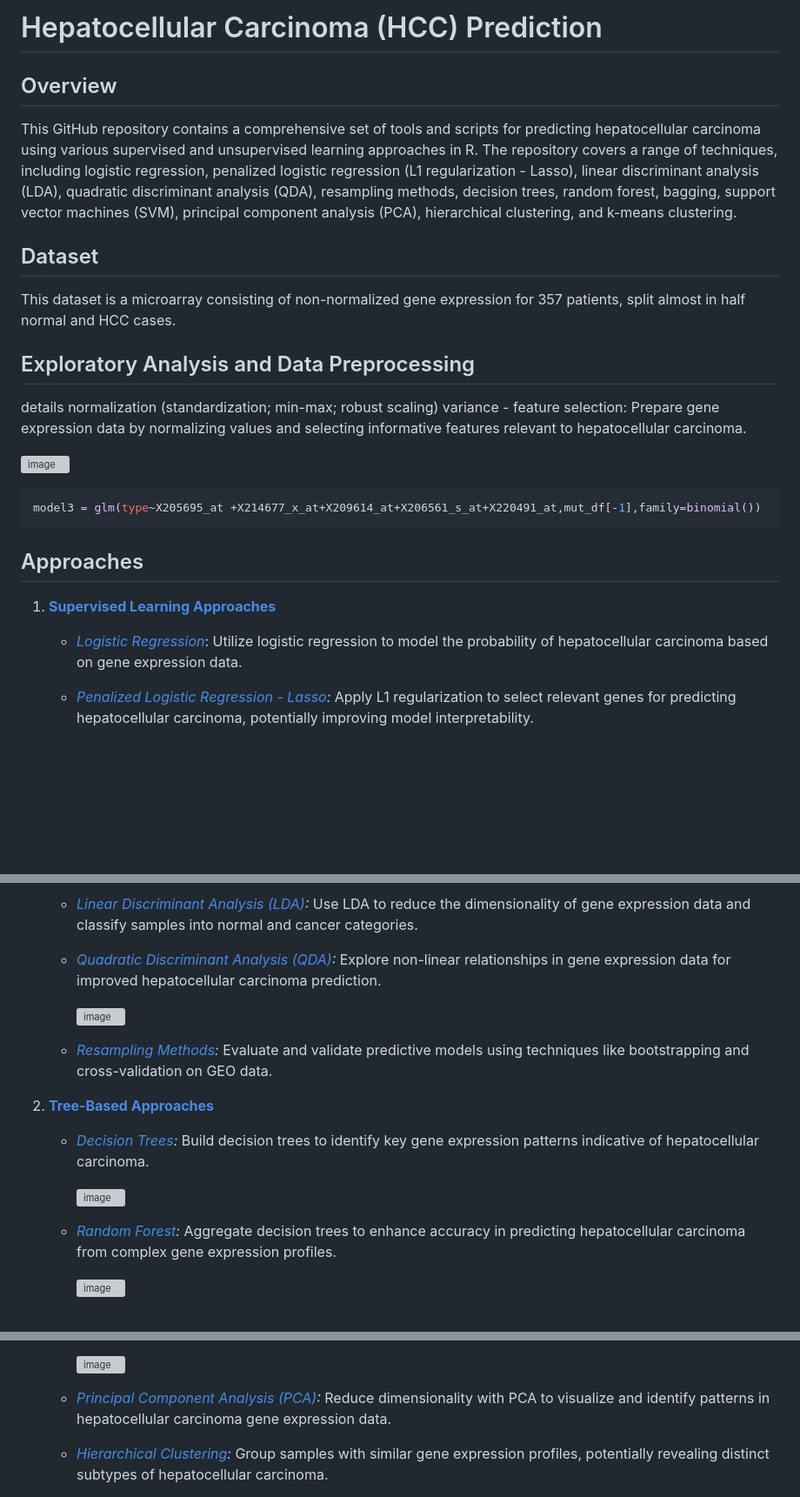
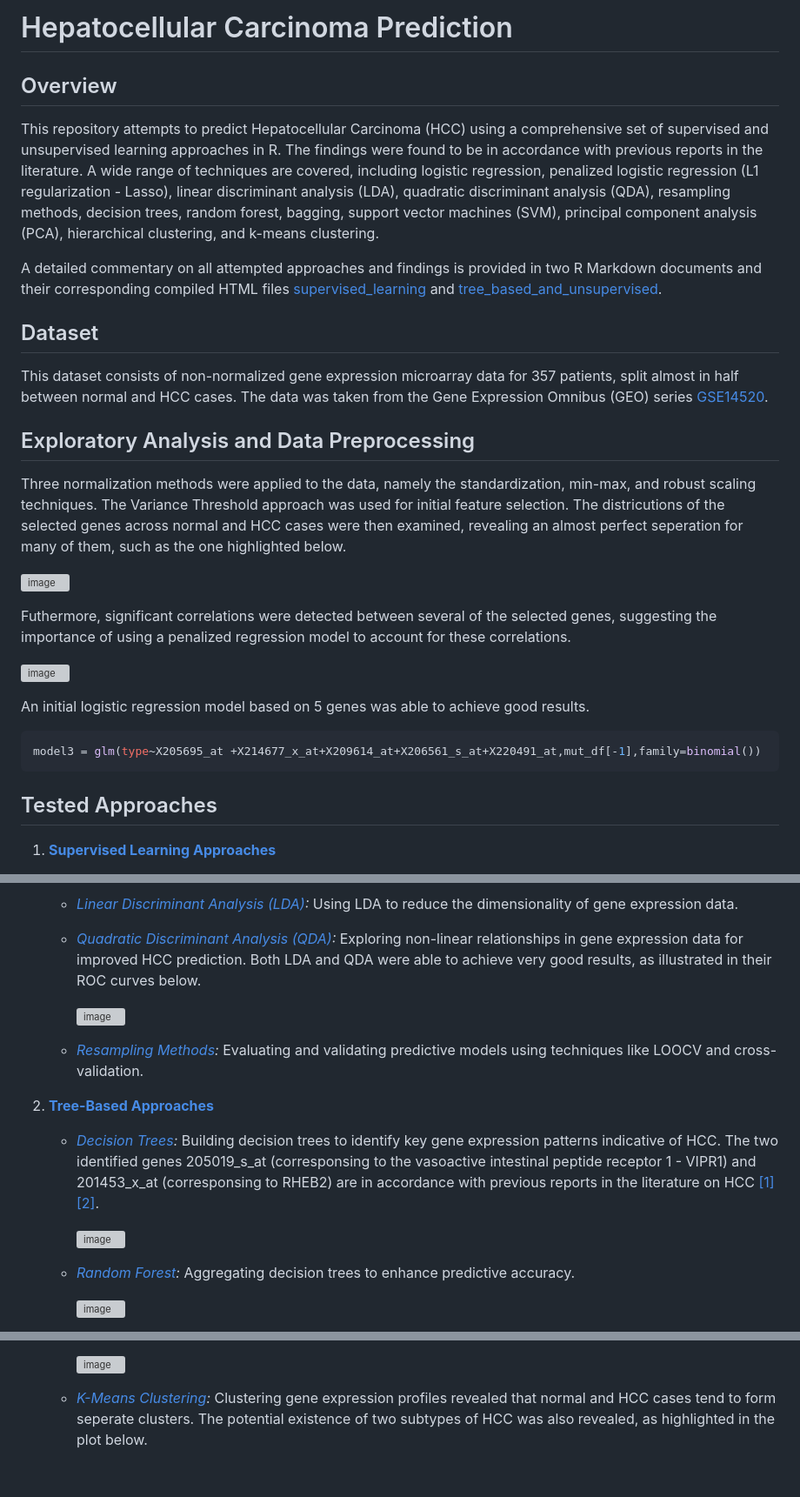
Before and after one commit to yazid-hoblos/Carcinoma-Prediction, a Markdown page: README.md, 3 parts joined by grey strips. Shown at 87% size. Drawn GitHub-style; blank space fills up the shorter version; grey boxes are pictures that could not be loaded.

````diff
--- a/README.md
+++ b/README.md
@@ -1,31 +1,35 @@
-# Hepatocellular Carcinoma (HCC) Prediction
+# Hepatocellular Carcinoma Prediction
 
 ## Overview
 
-This GitHub repository contains a comprehensive set of tools and scripts for predicting hepatocellular carcinoma using various supervised and unsupervised learning approaches in R.
-The repository covers a range of techniques, including logistic regression, penalized logistic regression (L1 regularization - Lasso), linear discriminant analysis (LDA),
+This repository attempts to predict Hepatocellular Carcinoma (HCC) using a comprehensive set of supervised and unsupervised learning approaches in R. The findings were found to be in accordance with previous reports in the literature.
+A wide range of techniques are covered, including logistic regression, penalized logistic regression (L1 regularization - Lasso), linear discriminant analysis (LDA),
 quadratic discriminant analysis (QDA), resampling methods, decision trees, random forest, bagging, support vector machines (SVM), principal component analysis (PCA), hierarchical clustering, and k-means
 clustering.
 
+A detailed commentary on all attempted approaches and findings is provided in two R Markdown documents and their corresponding compiled HTML files [supervised_learning](supervised_learning.html) and [tree_based_and_unsupervised](tree_based_and_unsupervised.html).
+
 ## Dataset
 
-This dataset is a microarray consisting of non-normalized gene expression for 357 patients, split almost in half normal and HCC cases.
+This dataset consists of non-normalized gene expression microarray data for 357 patients, split almost in half between normal and HCC cases. The data was taken from the Gene Expression Omnibus (GEO) series [GSE14520](https://www.ncbi.nlm.nih.gov/geo/query/acc.cgi?acc=GSE14520).
 
 ## Exploratory Analysis and Data Preprocessing
 
-details
-normalization (standardization; min-max; robust scaling)
-variance - feature selection: Prepare gene expression data by normalizing values and selecting informative features relevant to hepatocellular carcinoma.
+Three normalization methods were applied to the data, namely the standardization, min-max, and robust scaling techniques. The Variance Threshold approach was used for initial feature selection. The districutions of the selected genes across normal and HCC cases were then examined, revealing an almost perfect seperation for many of them, such as the one highlighted below.
+
+![image](https://github.com/yazid-hoblos/Carcinoma-Prediction/assets/125372209/63097118-720a-4303-9293-1af4d3eff72b)
+
+Futhermore, significant correlations were detected between several of the selected genes, suggesting the importance of using a penalized regression model to account for these correlations.
 
 ![image](https://github.com/yazid-hoblos/Carcinoma-Prediction/assets/125372209/5a74dddc-cab6-4a21-b37b-71e64fbecd34)
+
+An initial logistic regression model based on 5 genes was able to achieve good results.
 
 ```R
 model3 = glm(type~X205695_at +X214677_x_at+X209614_at+X206561_s_at+X220491_at,mut_df[-1],family=binomial())
 ```
 
-## Approaches
+## Tested Approaches
 
 1. **[Supervised Learning Approaches](supervised_learning_approaches)**
-    - *[Logistic Regression](supervised_learning_approaches/logistic_regression.R)*: Utilize logistic regression to model the probability of hepatocellular carcinoma based on gene expression data.
-    - *[Penalized Logistic Regression - Lasso](supervised_learning_approaches/penalized_logistic_regression.R):* Apply L1 regularization to select relevant genes for predicting hepatocellular carcinoma, potentially improving model interpretability.
 
@@ -33,18 +39,19 @@ model3 = glm(type~X205695_at +X214677_x_at+X209614_at+X206561_s_at+X220491_at,mu
       ![image](https://github.com/yazid-hoblos/Carcinoma-Prediction/assets/125372209/5c513008-0752-41c8-a3b7-60828ec5080c)
 
-    - *[Linear Discriminant Analysis (LDA)](supervised_learning_approaches/LDA_QDA.R):* Use LDA to reduce the dimensionality of gene expression data and classify samples into normal and cancer categories.
-    - *[Quadratic Discriminant Analysis (QDA)](supervised_learning_approaches/LDA_QDA.R):* Explore non-linear relationships in gene expression data for improved hepatocellular carcinoma prediction.
+    - *[Linear Discriminant Analysis (LDA)](supervised_learning_approaches/LDA_QDA.R):* Using LDA to reduce the dimensionality of gene expression data.
+    - *[Quadratic Discriminant Analysis (QDA)](supervised_learning_approaches/LDA_QDA.R):* Exploring non-linear relationships in gene expression data for improved HCC prediction. Both LDA and QDA were able to achieve very good results, as illustrated in their ROC curves below.
 
         ![image](https://github.com/yazid-hoblos/Carcinoma-Prediction/assets/125372209/f8558fd1-3503-4012-b81f-ba13d1a0f1d4)
 
-    - *[Resampling Methods](supervised_learning_approaches/resampling.R):* Evaluate and validate predictive models using techniques like bootstrapping and cross-validation on GEO data.
+    - *[Resampling Methods](supervised_learning_approaches/resampling.R):* Evaluating and validating predictive models using techniques like LOOCV and cross-validation.
 
 2. **[Tree-Based Approaches](tree_based_approaches)**
-    - *[Decision Trees](tree_based_approaches/decision_trees.R):* Build decision trees to identify key gene expression patterns indicative of hepatocellular carcinoma.
+
+    - *[Decision Trees](tree_based_approaches/decision_trees.R):* Building decision trees to identify key gene expression patterns indicative of HCC. The two identified genes 205019_s_at (corresponsing to the vasoactive intestinal peptide receptor 1 - VIPR1) and 201453_x_at (corresponsing to RHEB2) are in accordance with previous reports in the literature on HCC [[1]](https://doi.org/10.1155/2022/2469592) [[2]](https://doi.org/10.3892/ol.2018.7759).
 
       ![image](https://github.com/yazid-hoblos/Carcinoma-Prediction/assets/125372209/9a5a0af0-4e22-4fb7-9302-7aabd49be1a9)
 
-    - *[Random Forest](tree_based_approaches/random_forest_bagging.R):* Aggregate decision trees to enhance accuracy in predicting hepatocellular carcinoma from complex gene expression profiles.
+    - *[Random Forest](tree_based_approaches/random_forest_bagging.R):* Aggregating decision trees to enhance predictive accuracy.
 
       ![image](https://github.com/yazid-hoblos/Carcinoma-Prediction/assets/125372209/d3edbe9b-2626-4161-acfd-b7d4bd1b21c1)
 
@@ -65,6 +74,5 @@ model3 = glm(type~X205695_at +X214677_x_at+X209614_at+X206561_s_at+X220491_at,mu
 
       ![image](https://github.com/yazid-hoblos/Carcinoma-Prediction/assets/125372209/ac8974aa-1b42-4bd8-9cd8-83a5e47da091)
 
-    - *[Principal Component Analysis (PCA)](unsupervised_learning_approaches/PCA.R):* Reduce dimensionality with PCA to visualize and identify patterns in hepatocellular carcinoma gene expression data.
-    - *[Hierarchical Clustering](unsupervised_learning_approaches/hierarchical_clustering.R):* Group samples with similar gene expression profiles, potentially revealing distinct subtypes of hepatocellular carcinoma.
+    - *[K-Means Clustering](unsupervised_learning_approaches/k-means.R):* Clustering gene expression profiles revealed that normal and HCC cases tend to form seperate clusters. The potential existence of two  subtypes of HCC was also revealed, as highlighted in the plot below.
 
````
Also changed, not shown: other parts of README.md (+24 -10 lines).
